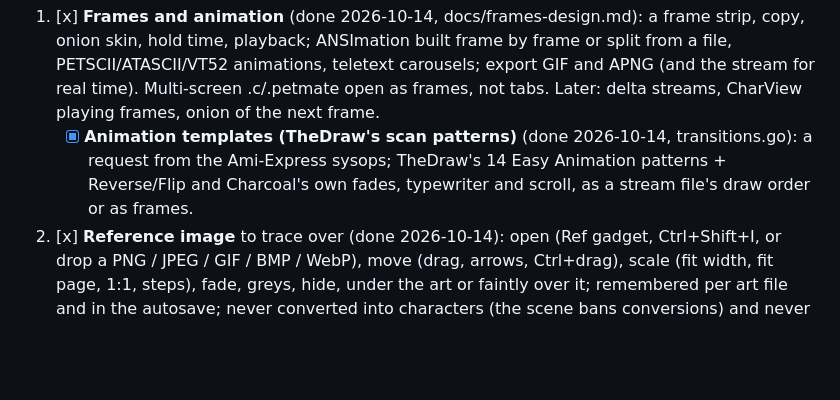
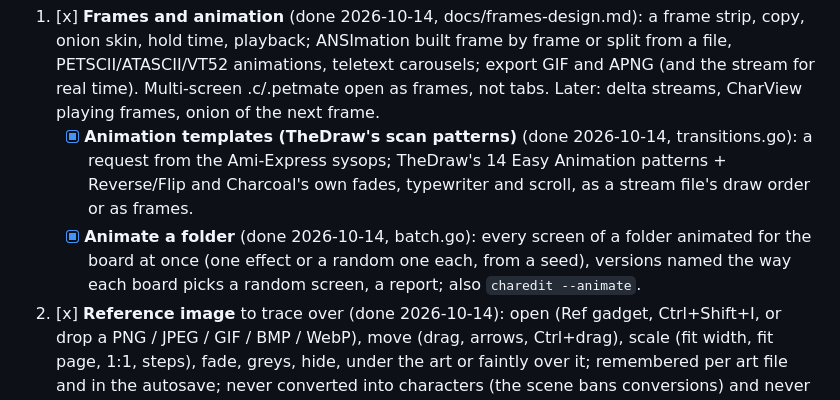
Before and after one commit to creep-ltx/charcoal, a Markdown page: docs/roadmap.md, the part around the change. Drawn GitHub-style; blank space fills up the shorter version.

```diff
--- a/docs/roadmap.md
+++ b/docs/roadmap.md
@@ -49,6 +49,9 @@ against each platform's best editor. Each step says what it wins.
    - [x] **Animation templates (TheDraw's scan patterns)** (done 2026-10-14, transitions.go): a request from the
      Ami-Express sysops; TheDraw's 14 Easy Animation patterns + Reverse/Flip and Charcoal's own fades, typewriter
      and scroll, as a stream file's draw order or as frames.
+   - [x] **Animate a folder** (done 2026-10-14, batch.go): every screen of a folder animated for the board at
+     once (one effect or a random one each, from a seed), versions named the way each board picks a random
+     screen, a report; also `charedit --animate`.
 2. [x] **Reference image** to trace over (done 2026-10-14): open (Ref gadget, Ctrl+Shift+I, or drop a PNG / JPEG
    / GIF / BMP / WebP), move (drag, arrows, Ctrl+drag), scale (fit width, fit page, 1:1, steps), fade, greys,
    hide, under the art or faintly over it; remembered per art file and in the autosave; never converted into
```
Also changed, not shown: README.md (+39 -0 lines), docs/HANDOFF.md (+28 -0 lines), docs/screenshots/animate-folder.png (added), 7 other files.
